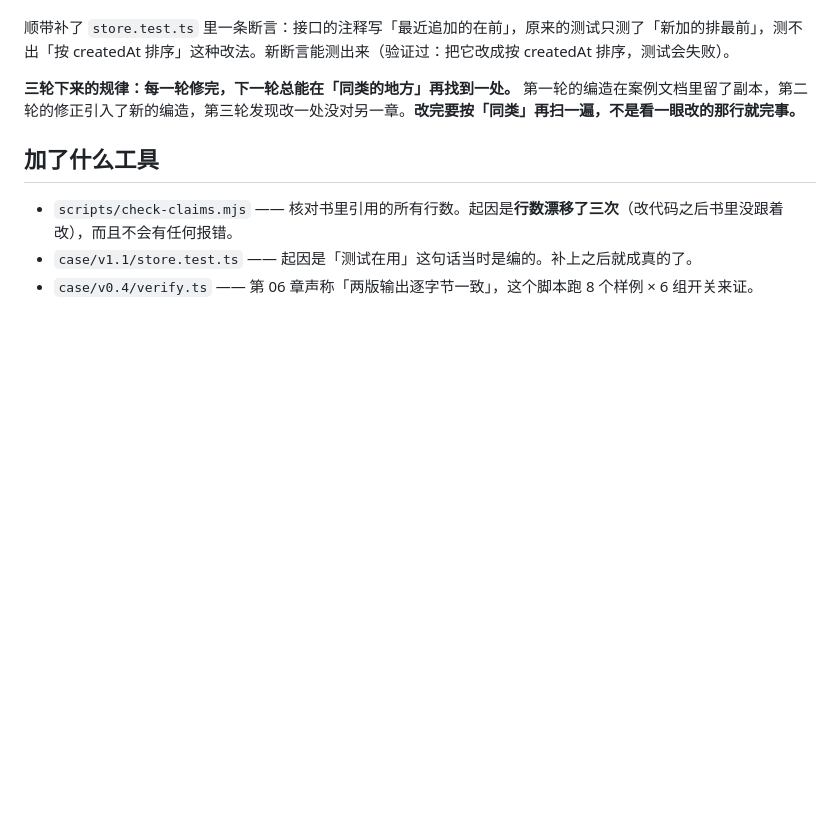
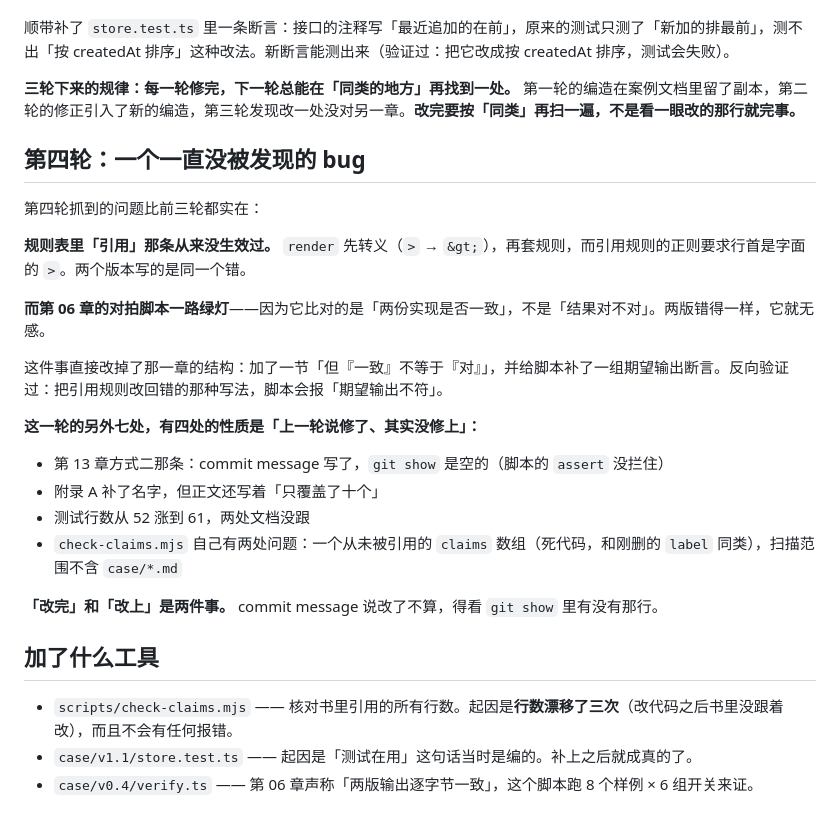
Before and after one commit to echoVic/design-patterns-for-vibe-coders, a Markdown page: notes/how-this-book-was-made.md, the part around the change. Rendered like a GitHub page; blank space fills up the shorter version.

Commit message:
过程记录：补第四轮

```diff
--- a/notes/how-this-book-was-made.md
+++ b/notes/how-this-book-was-made.md
@@ -57,6 +57,25 @@
 
 **三轮下来的规律：每一轮修完，下一轮总能在「同类的地方」再找到一处。** 第一轮的编造在案例文档里留了副本，第二轮的修正引入了新的编造，第三轮发现改一处没对另一章。**改完要按「同类」再扫一遍，不是看一眼改的那行就完事。**
 
+## 第四轮：一个一直没被发现的 bug
+
+第四轮抓到的问题比前三轮都实在：
+
+**规则表里「引用」那条从来没生效过。** `render` 先转义（`>` → `&gt;`），再套规则，而引用规则的正则要求行首是字面的 `>`。两个版本写的是同一个错。
+
+**而第 06 章的对拍脚本一路绿灯**——因为它比对的是「两份实现是否一致」，不是「结果对不对」。两版错得一样，它就无感。
+
+这件事直接改掉了那一章的结构：加了一节「但『一致』不等于『对』」，并给脚本补了一组期望输出断言。反向验证过：把引用规则改回错的那种写法，脚本会报「期望输出不符」。
+
+**这一轮的另外七处，有四处的性质是「上一轮说修了、其实没修上」：**
+
+- 第 13 章方式二那条：commit message 写了，`git show` 是空的（脚本的 `assert` 没拦住）
+- 附录 A 补了名字，但正文还写着「只覆盖了十个」
+- 测试行数从 52 涨到 61，两处文档没跟
+- `check-claims.mjs` 自己有两处问题：一个从未被引用的 `claims` 数组（死代码，和刚删的 `label` 同类），扫描范围不含 `case/*.md`
+
+**「改完」和「改上」是两件事。** commit message 说改了不算，得看 `git show` 里有没有那行。
+
 ## 加了什么工具
 
 - `scripts/check-claims.mjs` —— 核对书里引用的所有行数。起因是**行数漂移了三次**（改代码之后书里没跟着改），而且不会有任何报错。
```
